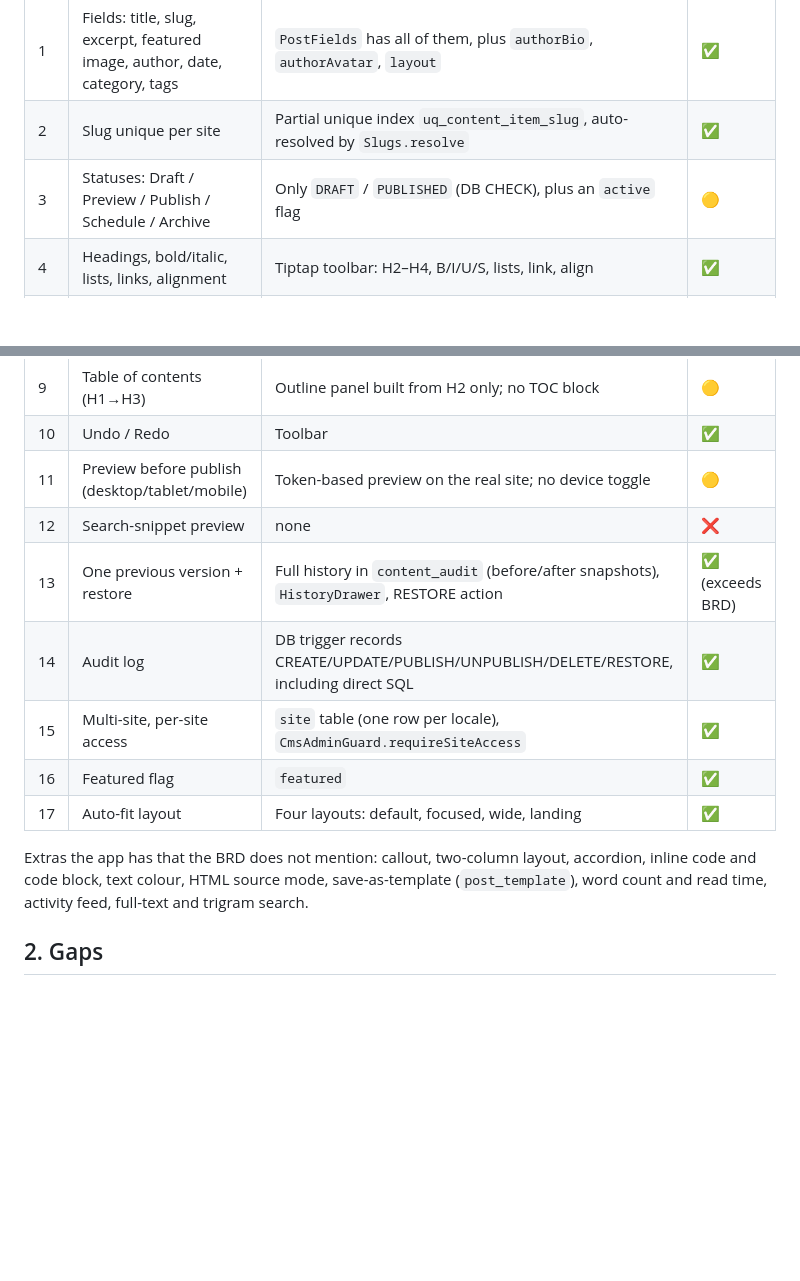
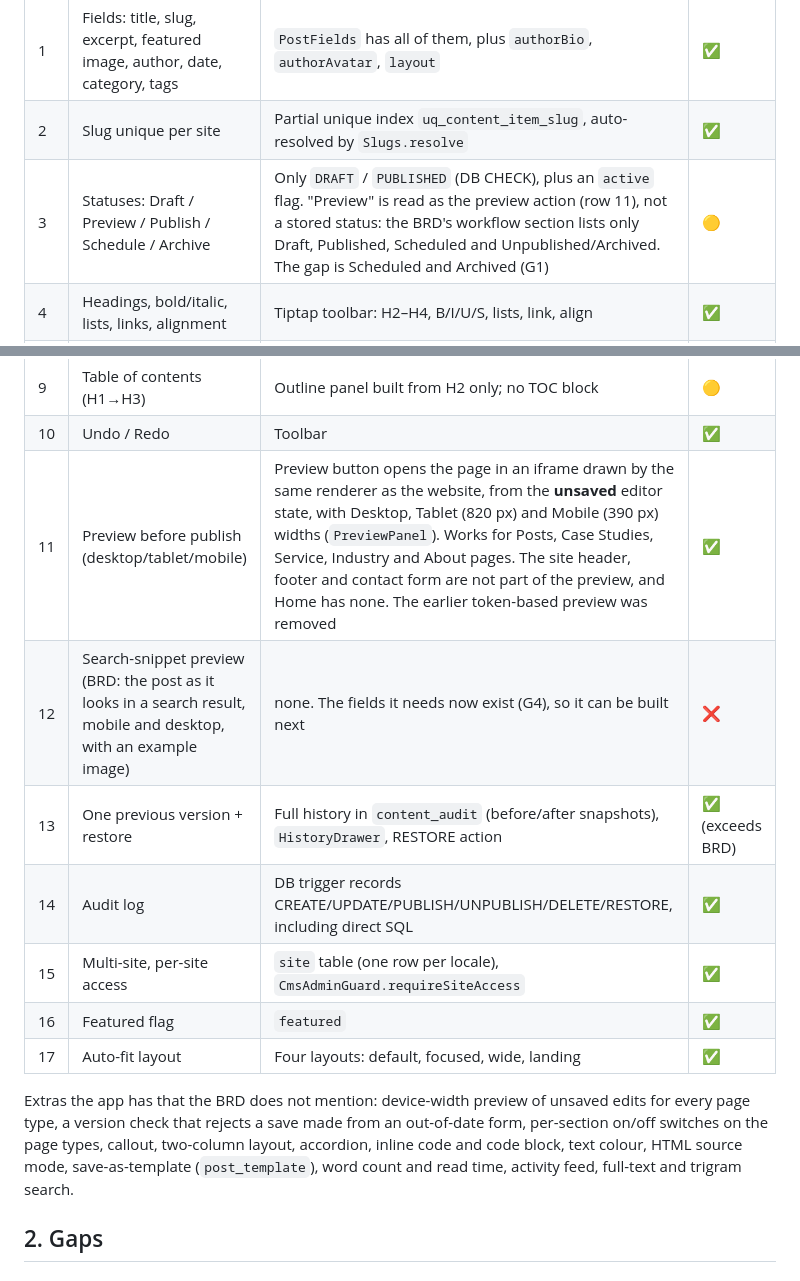
Before and after one commit to paKymoK/CMS, a Markdown page: docs/posts-brd-vs-admin-app.md, 2 parts joined by grey strips. Rendered like a GitHub page; blank space fills up the shorter version.

```diff
--- a/docs/posts-brd-vs-admin-app.md
+++ b/docs/posts-brd-vs-admin-app.md
@@ -13,7 +13,7 @@ Legend: ✅ covered · 🟡 partly covered · ❌ gap
 |---|---|---|---|
 | 1 | Fields: title, slug, excerpt, featured image, author, date, category, tags | `PostFields` has all of them, plus `authorBio`, `authorAvatar`, `layout` | ✅ |
 | 2 | Slug unique per site | Partial unique index `uq_content_item_slug`, auto-resolved by `Slugs.resolve` | ✅ |
-| 3 | Statuses: Draft / Preview / Publish / Schedule / Archive | Only `DRAFT` / `PUBLISHED` (DB CHECK), plus an `active` flag | 🟡 |
+| 3 | Statuses: Draft / Preview / Publish / Schedule / Archive | Only `DRAFT` / `PUBLISHED` (DB CHECK), plus an `active` flag. "Preview" is read as the preview action (row 11), not a stored status: the BRD's workflow section lists only Draft, Published, Scheduled and Unpublished/Archived. The gap is Scheduled and Archived (G1) | 🟡 |
 | 4 | Headings, bold/italic, lists, links, alignment | Tiptap toolbar: H2–H4, B/I/U/S, lists, link, align | ✅ |
 | 5 | Image: alt, caption, size, alignment | `figure` node with float left/right/full and caption. Alt is hard-coded `""` on insert | 🟡 |
 | 6 | Video via URL (YouTube/Vimeo), responsive | `embed` node, allow-listed hosts only | ✅ |
@@ -21,15 +21,15 @@ Legend: ✅ covered · 🟡 partly covered · ❌ gap
 | 8 | Blockquote, table, divider | All present; table has row/col/merge/header controls | ✅ |
 | 9 | Table of contents (H1→H3) | Outline panel built from H2 only; no TOC block | 🟡 |
 | 10 | Undo / Redo | Toolbar | ✅ |
-| 11 | Preview before publish (desktop/tablet/mobile) | Token-based preview on the real site; no device toggle | 🟡 |
-| 12 | Search-snippet preview | none | ❌ |
+| 11 | Preview before publish (desktop/tablet/mobile) | Preview button opens the page in an iframe drawn by the same renderer as the website, from the **unsaved** editor state, with Desktop, Tablet (820 px) and Mobile (390 px) widths (`PreviewPanel`). Works for Posts, Case Studies, Service, Industry and About pages. The site header, footer and contact form are not part of the preview, and Home has none. The earlier token-based preview was removed | ✅ |
+| 12 | Search-snippet preview (BRD: the post as it looks in a search result, mobile and desktop, with an example image) | none. The fields it needs now exist (G4), so it can be built next | ❌ |
 | 13 | One previous version + restore | Full history in `content_audit` (before/after snapshots), `HistoryDrawer`, RESTORE action | ✅ (exceeds BRD) |
 | 14 | Audit log | DB trigger records CREATE/UPDATE/PUBLISH/UNPUBLISH/DELETE/RESTORE, including direct SQL | ✅ |
 | 15 | Multi-site, per-site access | `site` table (one row per locale), `CmsAdminGuard.requireSiteAccess` | ✅ |
 | 16 | Featured flag | `featured` | ✅ |
 | 17 | Auto-fit layout | Four layouts: default, focused, wide, landing | ✅ |
 
-Extras the app has that the BRD does not mention: callout, two-column layout, accordion, inline code and code block, text colour, HTML source mode, save-as-template (`post_template`), word count and read time, activity feed, full-text and trigram search.
+Extras the app has that the BRD does not mention: device-width preview of unsaved edits for every page type, a version check that rejects a save made from an out-of-date form, per-section on/off switches on the page types, callout, two-column layout, accordion, inline code and code block, text colour, HTML source mode, save-as-template (`post_template`), word count and read time, activity feed, full-text and trigram search.
 
 ## 2. Gaps
 
```
Also changed, not shown: other parts of docs/posts-brd-vs-admin-app.md (+11 -7 lines), docs/page-model-plan.md (+115 -83 lines).
